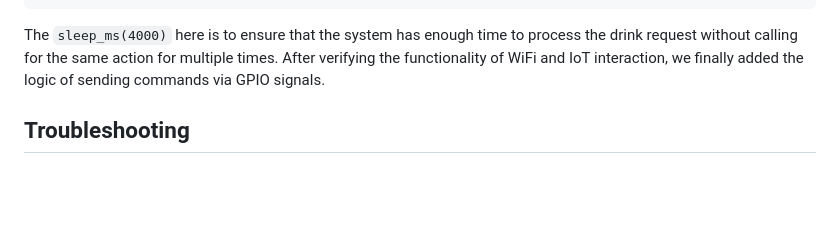
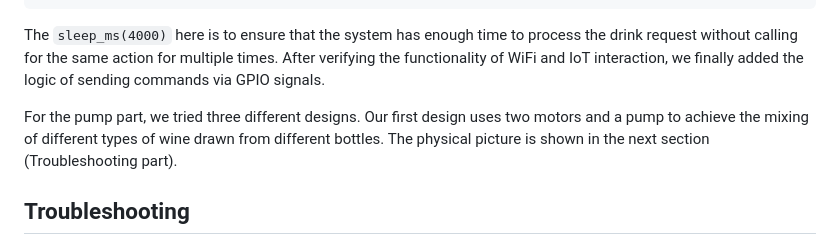
Before and after one commit to ESE519positive/ESE519positive.github.io, a Markdown page: README.md, the part around the change. Drawn GitHub-style; blank space fills up the shorter version.

```diff
--- a/README.md
+++ b/README.md
@@ -44,6 +44,8 @@ For ESP32, the completion of code started from WiFi connection. After verifying
                     urequests.get(url = 'https://api.thingspeak.com/update?api_key=6M9XOWZ408MD81G3&field1=check')
 
 The `sleep_ms(4000)` here is to ensure that the system has enough time to process the drink request without calling for the same action for multiple times. After verifying the functionality of WiFi and IoT interaction, we finally added the logic of sending commands via GPIO signals.
+
+For the pump part, we tried three different designs. Our first design uses two motors and a pump to achieve the mixing of different types of wine drawn from different bottles. The physical picture is shown in the next section (Troubleshooting part).
 
 ## Troubleshooting
 
```
